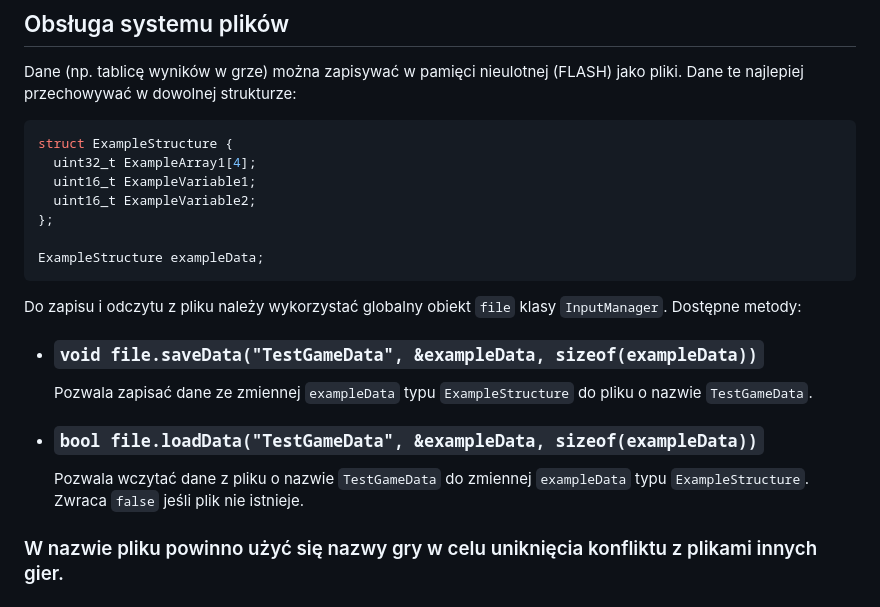
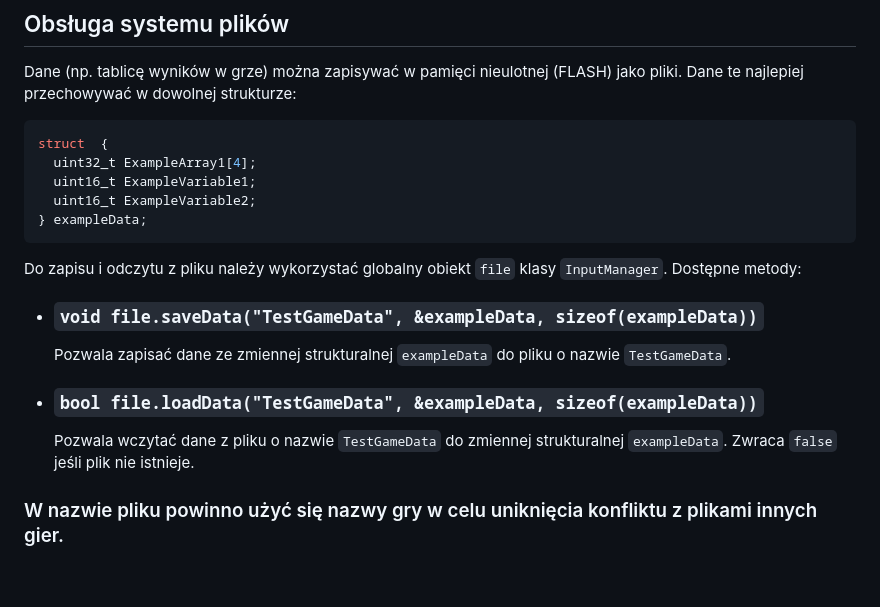
Before and after one commit to TKN-UMK/Konsola-TKN, a Markdown page: README.md, the part around the change. GitHub-like rendering; blank space fills up the shorter version.

````diff
--- a/README.md
+++ b/README.md
@@ -379,24 +379,22 @@ Dostępna jest jedna dodatkowa funkcja globalna z pliku `Engine.h`:
 Dane (np. tablicę wyników w grze) można zapisywać w pamięci nieulotnej (FLASH) jako pliki. Dane te najlepiej przechowywać w dowolnej strukturze:
 
 ```cpp
-struct ExampleStructure {
+struct  {
   uint32_t ExampleArray1[4];
   uint16_t ExampleVariable1;
   uint16_t ExampleVariable2;
-};
-
-ExampleStructure exampleData;
+} exampleData;
 ```
 
 Do zapisu i odczytu z pliku należy wykorzystać globalny obiekt `file` klasy `InputManager`. Dostępne metody:
 
 - ### `void file.saveData("TestGameData", &exampleData, sizeof(exampleData))`
 
-    Pozwala zapisać dane ze zmiennej `exampleData` typu `ExampleStructure` do pliku o nazwie `TestGameData`.
+    Pozwala zapisać dane ze zmiennej strukturalnej `exampleData` do pliku o nazwie `TestGameData`.
 
 - ### `bool file.loadData("TestGameData", &exampleData, sizeof(exampleData))`
 
-    Pozwala wczytać dane z pliku o nazwie `TestGameData` do zmiennej `exampleData` typu `ExampleStructure`. Zwraca `false` jeśli plik nie istnieje.
+    Pozwala wczytać dane z pliku o nazwie `TestGameData` do zmiennej strukturalnej `exampleData`. Zwraca `false` jeśli plik nie istnieje.
 
 ### W nazwie pliku powinno użyć się nazwy gry w celu uniknięcia konfliktu z plikami innych gier.
 
````
